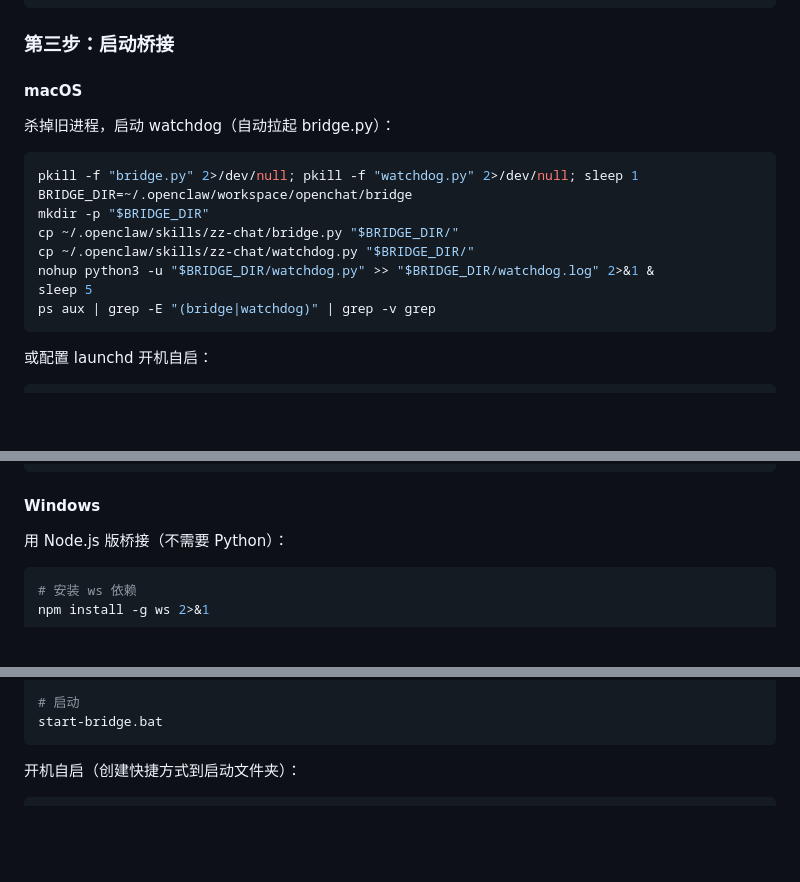
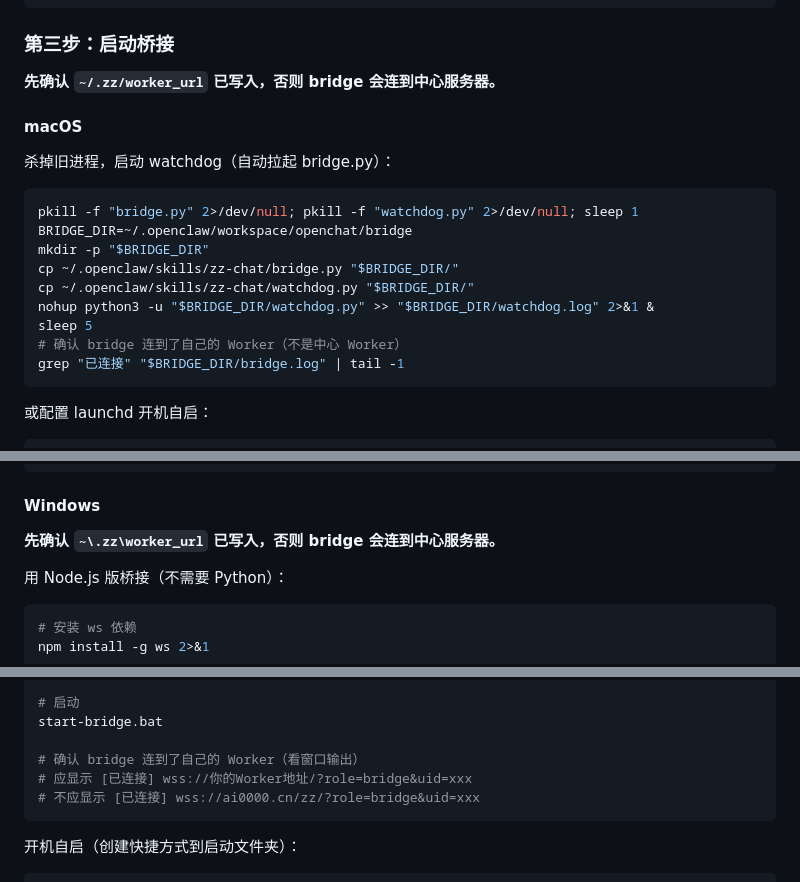
Before and after one commit to badxtdss/zz-chat, a Markdown page: SKILL.md, 3 parts joined by grey strips. GitHub-like rendering; blank space fills up the shorter version.

Commit message:
SKILL修：启动bridge前必须写好worker_url，两边都加校验

````diff
--- a/SKILL.md
+++ b/SKILL.md
@@ -102,6 +102,8 @@ Write-Host "编号: $ZZ_ID"
 
 ### 第三步：启动桥接
 
+**先确认 `~/.zz/worker_url` 已写入，否则 bridge 会连到中心服务器。**
+
 #### macOS
 
 杀掉旧进程，启动 watchdog（自动拉起 bridge.py）：
@@ -114,7 +116,8 @@ cp ~/.openclaw/skills/zz-chat/bridge.py "$BRIDGE_DIR/"
 cp ~/.openclaw/skills/zz-chat/watchdog.py "$BRIDGE_DIR/"
 nohup python3 -u "$BRIDGE_DIR/watchdog.py" >> "$BRIDGE_DIR/watchdog.log" 2>&1 &
 sleep 5
-ps aux | grep -E "(bridge|watchdog)" | grep -v grep
+# 确认 bridge 连到了自己的 Worker（不是中心 Worker）
+grep "已连接" "$BRIDGE_DIR/bridge.log" | tail -1
 ```
 
 或配置 launchd 开机自启：
@@ -152,6 +155,8 @@ ps aux | grep -E "(bridge|watchdog)" | grep -v grep
 
 #### Windows
 
+**先确认 `~\.zz\worker_url` 已写入，否则 bridge 会连到中心服务器。**
+
 用 Node.js 版桥接（不需要 Python）：
 
 ```powershell
@@ -174,6 +179,10 @@ goto loop
 
 # 启动
 start-bridge.bat
+
+# 确认 bridge 连到了自己的 Worker（看窗口输出）
+# 应显示 [已连接] wss://你的Worker地址/?role=bridge&uid=xxx
+# 不应显示 [已连接] wss://ai0000.cn/zz/?role=bridge&uid=xxx
 ```
 
 开机自启（创建快捷方式到启动文件夹）：
````
